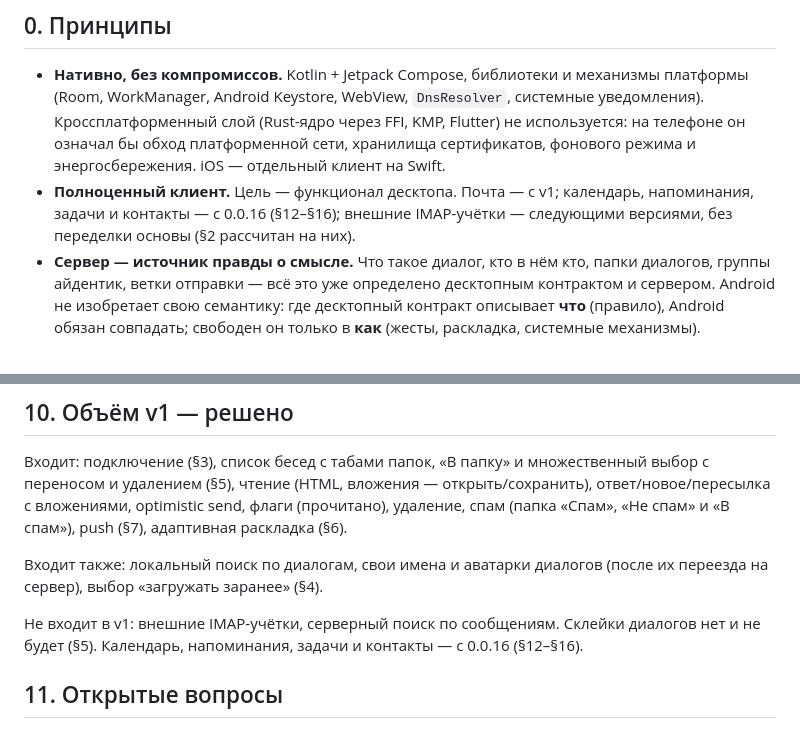
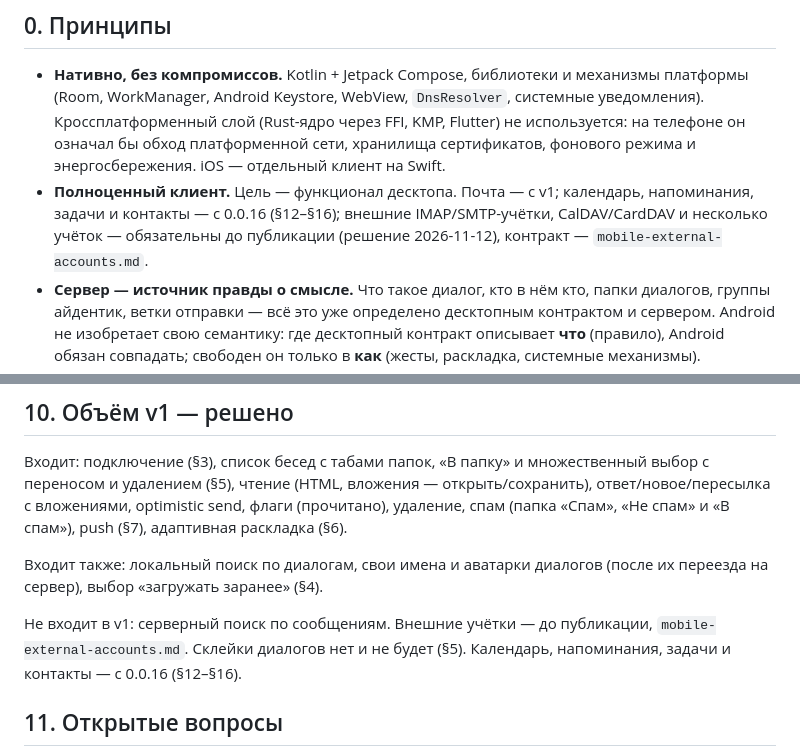
Before and after one commit to ddletotam/ddmailserver, a Markdown page: docs/android-behavior-contract.md, 2 parts joined by grey strips. Drawn GitHub-style.

Commit message:
docs(mobile): контракт внешних учёток IMAP/SMTP, CalDAV/CardDAV для Android и iOS
Co-Authored-By: Claude Opus 5.5 <noreply@anthropic.com>

```diff
--- a/docs/android-behavior-contract.md
+++ b/docs/android-behavior-contract.md
@@ -19,7 +19,8 @@
   режима и энергосбережения. iOS — отдельный клиент на Swift.
 - **Полноценный клиент.** Цель — функционал десктопа. Почта — с v1;
   календарь, напоминания, задачи и контакты — с 0.0.16 (§12–§16); внешние
-  IMAP-учётки — следующими версиями, без переделки основы (§2 рассчитан на них).
+  IMAP/SMTP-учётки, CalDAV/CardDAV и несколько учёток — обязательны до
+  публикации (решение 2026-11-12), контракт — `mobile-external-accounts.md`.
 - **Сервер — источник правды о смысле.** Что такое диалог, кто в нём кто,
   папки диалогов, группы айдентик, ветки отправки — всё это уже определено
   десктопным контрактом и сервером. Android не изобретает свою семантику: где
@@ -537,7 +538,8 @@ optimistic send, флаги (прочитано), удаление, спам (п
 Входит также: локальный поиск по диалогам, свои имена и аватарки диалогов
 (после их переезда на сервер), выбор «загружать заранее» (§4).
 
-Не входит в v1: внешние IMAP-учётки, серверный поиск по сообщениям.
+Не входит в v1: серверный поиск по сообщениям. Внешние учётки — до публикации,
+`mobile-external-accounts.md`.
 Склейки диалогов нет и не будет (§5). Календарь, напоминания, задачи и
 контакты — с 0.0.16 (§12–§16).
 
```
Also changed, not shown: docs/ios-behavior-contract.md (+4 -4 lines), docs/mobile-external-accounts.md (added, +179 -0 lines).
